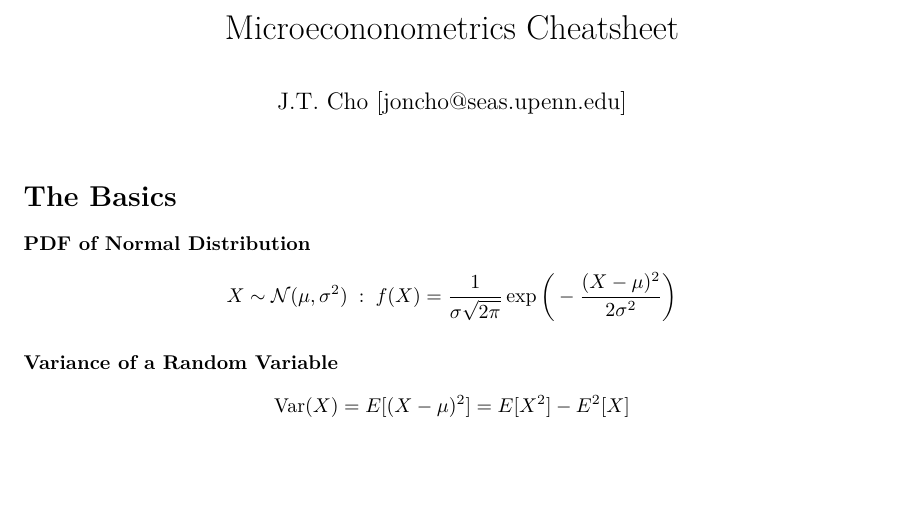
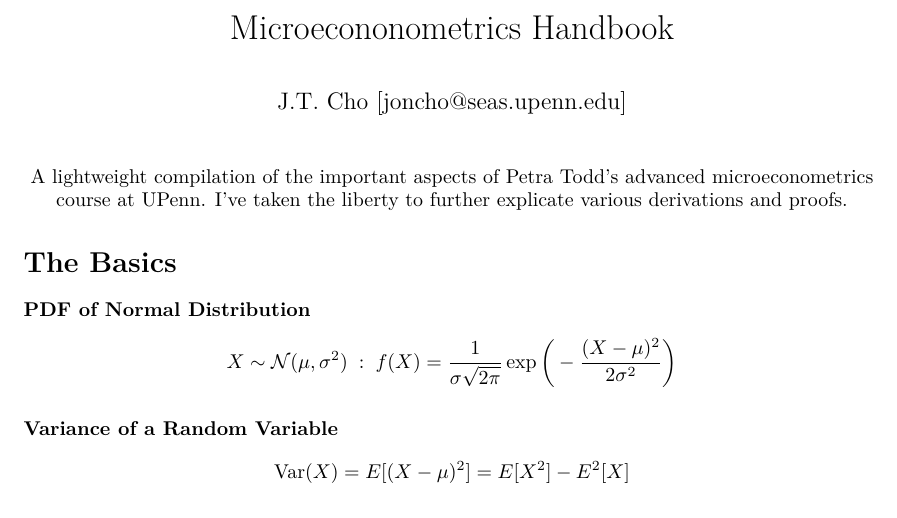
Before and after one commit to jtcho/MicroeconometricsHandbook, a LaTeX document (microeconometrics.tex): part of page 1 of 5, cut so that both start at the same text, the shorter picture padded with empty space. Compiled offline with XeLaTeX.

Commit message:
Brief introductory message

```diff
--- a/microeconometrics.tex
+++ b/microeconometrics.tex
@@ -15,11 +15,15 @@
 
 \begin{document}
 
-\title{Microecononometrics Cheatsheet}
+\title{Microecononometrics Handbook}
 \author{J.T. Cho [joncho@seas.upenn.edu]}
 \date{}
 
 \maketitle
+
+\begin{center}
+A lightweight compilation of the important aspects of Petra Todd's advanced microeconometrics course at UPenn. I've taken the liberty to further explicate various derivations and proofs.
+\end{center}
 
 \section*{The Basics}
 
```
Also changed, not shown: microeconometrics.pdf.
